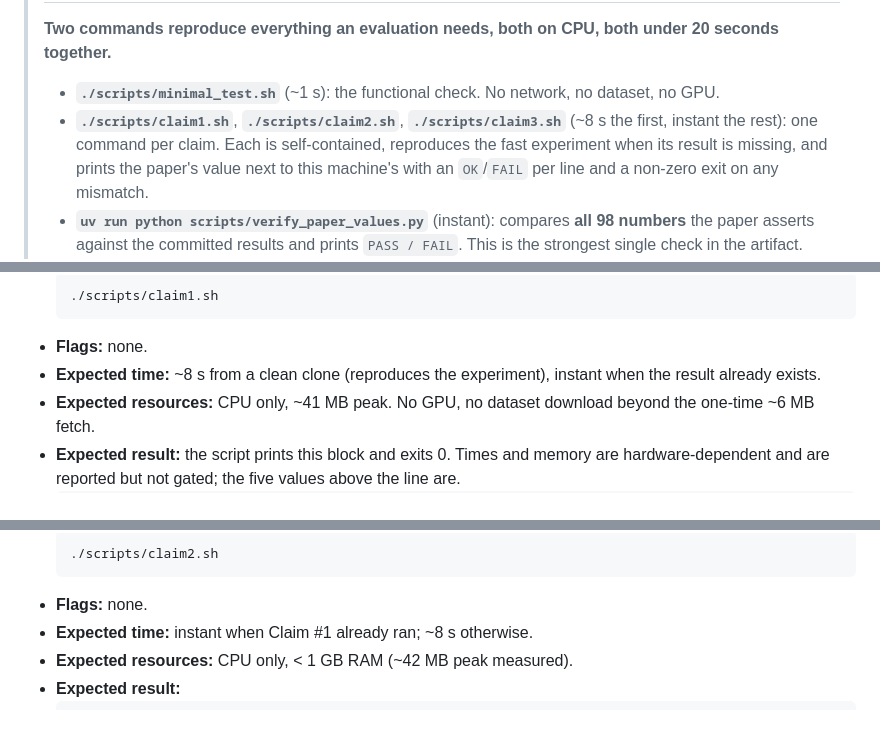
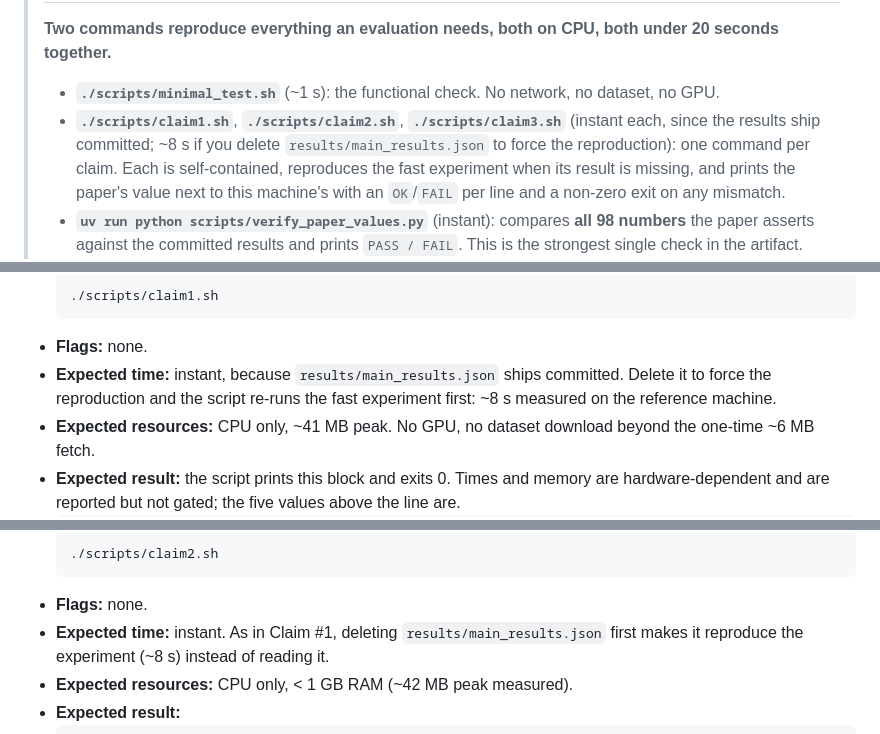
Before and after one commit to CristhianKapelinski/sbseg2026-ragtrap, a Markdown page: README.md, 3 parts joined by grey strips. Drawn GitHub-style.

Commit message:
docs: corrigir o tempo esperado das claims
Eu havia escrito '~8 s from a clean clone'. O results/main_results.json e
versionado, entao num clone limpo as claims saem instantaneas; os 8 s so
aparecem quando se apaga o resultado para forcar a reproducao. Medido nos
dois casos.

````diff
--- a/README.md
+++ b/README.md
@@ -112,7 +112,7 @@ One command (~1 s, no network, no GPU). It exercises the real pipeline end to en
 > **Two commands reproduce everything an evaluation needs, both on CPU, both under 20 seconds together.**
 >
 > - **`./scripts/minimal_test.sh`** (~1 s): the functional check. No network, no dataset, no GPU.
-> - **`./scripts/claim1.sh`**, **`./scripts/claim2.sh`**, **`./scripts/claim3.sh`** (~8 s the first, instant the rest): one command per claim. Each is self-contained, reproduces the fast experiment when its result is missing, and prints the paper's value next to this machine's with an `OK`/`FAIL` per line and a non-zero exit on any mismatch.
+> - **`./scripts/claim1.sh`**, **`./scripts/claim2.sh`**, **`./scripts/claim3.sh`** (instant each, since the results ship committed; ~8 s if you delete `results/main_results.json` to force the reproduction): one command per claim. Each is self-contained, reproduces the fast experiment when its result is missing, and prints the paper's value next to this machine's with an `OK`/`FAIL` per line and a non-zero exit on any mismatch.
 > - **`uv run python scripts/verify_paper_values.py`** (instant): compares **all 98 numbers** the paper asserts against the committed results and prints `PASS / FAIL`. This is the strongest single check in the artifact.
 > - **`--full` is optional and expensive**: 60 to 90 minutes and one CUDA GPU, because it serves a local model for the two forensic baselines and for Claim \#3. Skip it unless you specifically want those baselines; the pre-computed outputs of that run are already committed under [`results/`](results/).
 
@@ -143,7 +143,7 @@ Each claim below is **one command** and defaults to a **fast variant**. The slow
   ./scripts/claim1.sh
   ```
 - **Flags:** none.
-- **Expected time:** ~8 s from a clean clone (reproduces the experiment), instant when the result already exists.
+- **Expected time:** instant, because `results/main_results.json` ships committed. Delete it to force the reproduction and the script re-runs the fast experiment first: ~8 s measured on the reference machine.
 - **Expected resources:** CPU only, ~41 MB peak. No GPU, no dataset download beyond the one-time ~6 MB fetch.
 - **Expected result:** the script prints this block and exits 0. Times and memory are hardware-dependent and are reported but not gated; the five values above the line are.
   ```text
@@ -171,7 +171,7 @@ Each claim below is **one command** and defaults to a **fast variant**. The slow
   ./scripts/claim2.sh
   ```
 - **Flags:** none.
-- **Expected time:** instant when Claim \#1 already ran; ~8 s otherwise.
+- **Expected time:** instant. As in Claim \#1, deleting `results/main_results.json` first makes it reproduce the experiment (~8 s) instead of reading it.
 - **Expected resources:** CPU only, < 1 GB RAM (~42 MB peak measured).
 - **Expected result:**
   ```text
````
